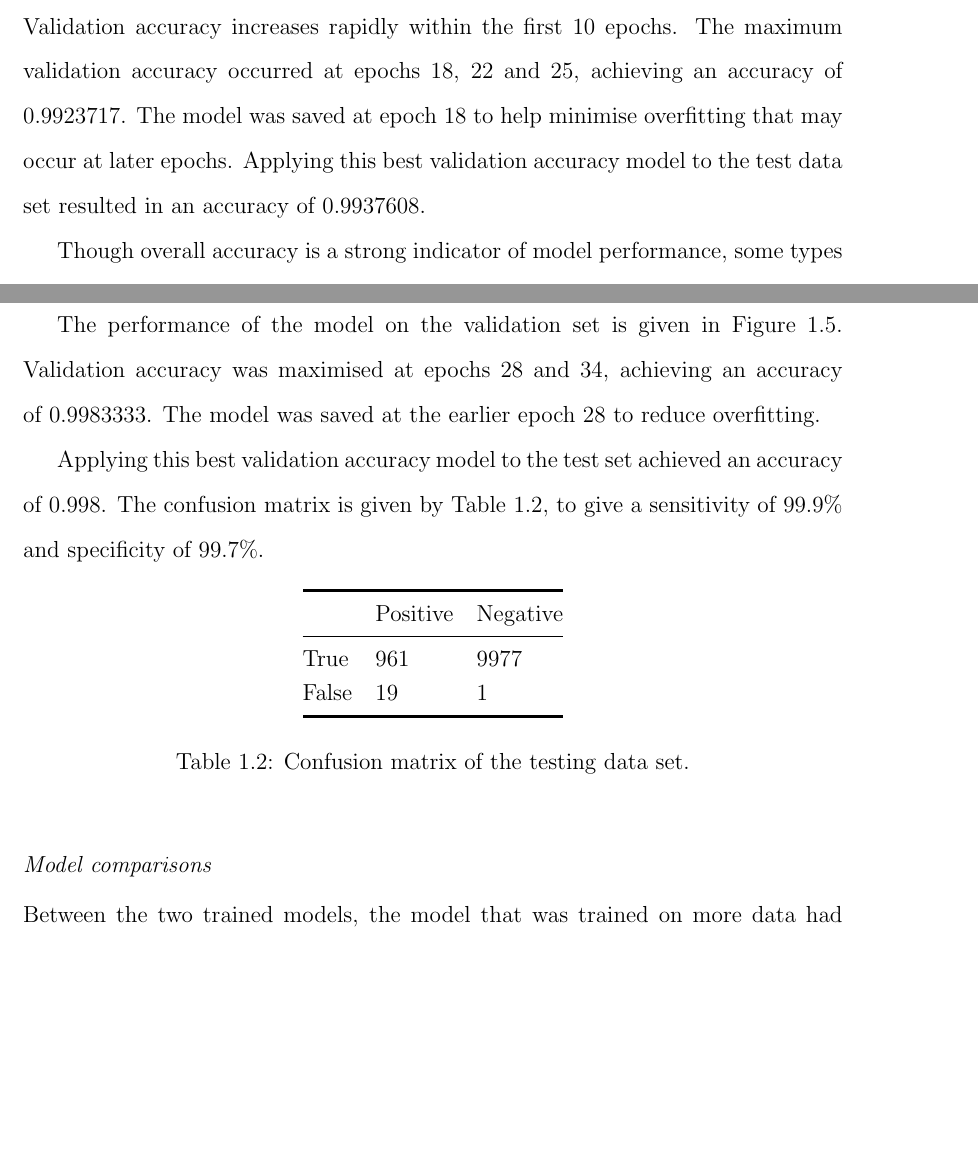
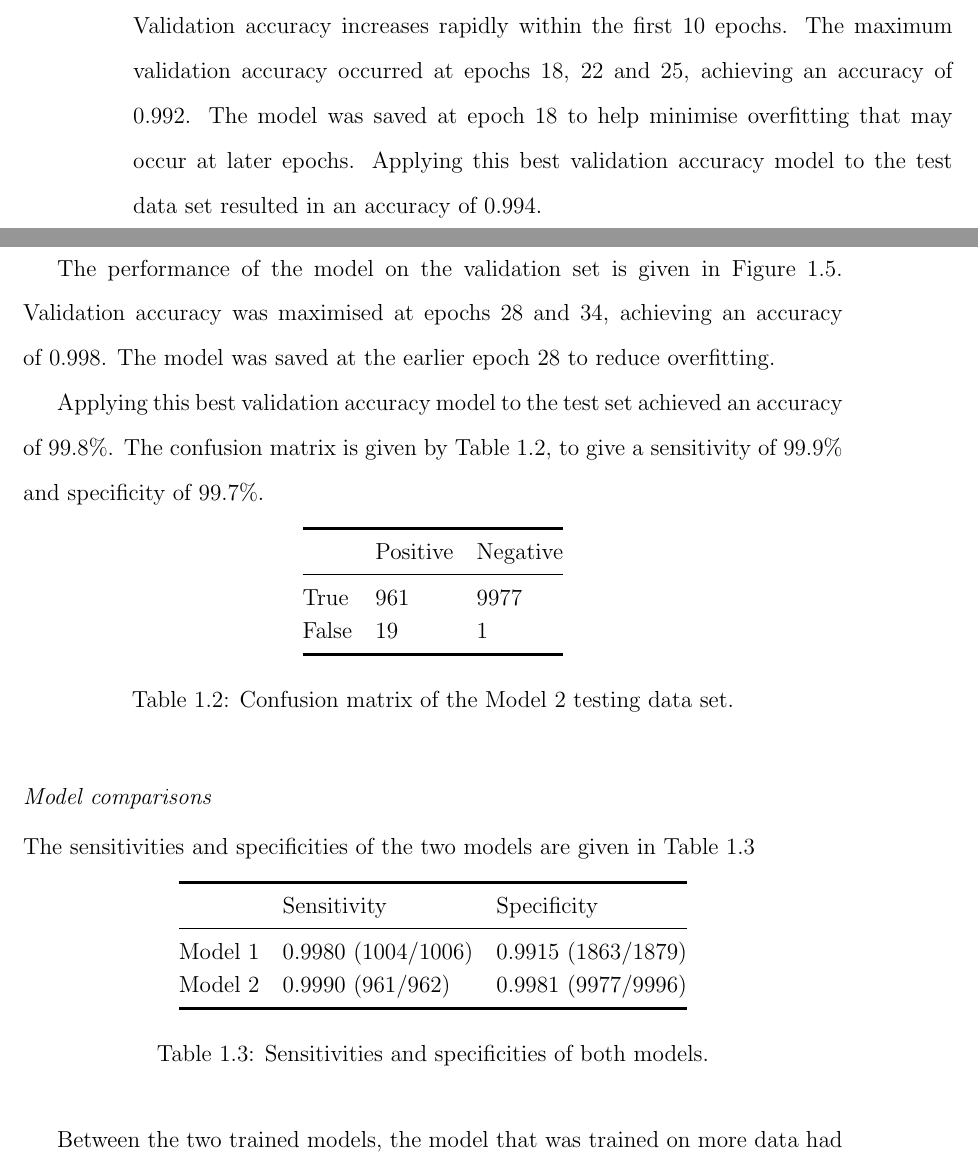
Before and after one commit to melindamortimer/lacune-pvs-cnn, a LaTeX thesis (Thesis_Docs/7_results.tex): two parts of pages 4 and 6 of 9 before the commit and two parts of pages 3 and 6 of 9 after it, joined at a grey line, cut so that both start at the same text, the shorter picture padded with empty space. Compiled offline with pdfLaTeX; a LaTeX package or settings file that is missing is left out.

Commit message:
Updated results figures

```diff
--- a/Thesis_Docs/7_results.tex
+++ b/Thesis_Docs/7_results.tex
@@ -43,3 +47,4 @@ The first model generated has the same positive-negative sample ratio as outline
 	\label{results-train-acc4-fig}
 \end{figure}
 
+The model's validation set accuracy was tested after each epoch. This data set was not used for training and is used to assess the model's performance given new unseen data. The resulting validation accuracies are shown in Figure \ref{results-valid-acc4-fig}. Validation accuracy increases rapidly within the first 10 epochs. The maximum validation accuracy occurred at epochs 18, 22 and 25, achieving an accuracy of 0.992. The model was saved at epoch 18 to help minimise overfitting that may occur at later epochs. Applying this best validation accuracy model to the test data set resulted in an accuracy of 0.994.
@@ -55,7 +57,5 @@ Training accuracy was calculated every 5 batches, where each batch contained 128
 	\label{results-valid-acc4-fig}
 \end{figure}
-
-The model's validation set accuracy was tested after each epoch. This data set was not used for training and is used to assess the model's performance given new unseen data. The resulting validation accuracies are shown in Figure \ref{results-valid-acc4-fig}. Validation accuracy increases rapidly within the first 10 epochs. The maximum validation accuracy occurred at epochs 18, 22 and 25, achieving an accuracy of 0.9923717. The model was saved at epoch 18 to help minimise overfitting that may occur at later epochs. Applying this best validation accuracy model to the test data set resulted in an accuracy of 0.9937608.
 
 Though overall accuracy is a strong indicator of model performance, some types of inaccuracy can be more detrimental than others. In the identification of lacunes, it is preferable to have a larger number of false candidate lacunes than misclassify a true lacune. As a result, models will be compared by considering actual and predicted classification differences. Using this scheme, there are four outcomes: true-positive, true-negative, false-positive, and false-negative. These outcomes can be formatted into a \textit{confusion matrix}, as shown in Table \ref{results-confmat4-tab}.
 
@@ -87,7 +87,7 @@ The second model was built using all of the generated positive and negative samp
 	\label{results-train-acc5-fig}
 \end{figure}
 
-The performance of the model on the validation set is given in Figure \ref{results-valid-acc5-fig}. Validation accuracy was maximised at epochs 28 and 34, achieving an accuracy of 0.9983333. The model was saved at the earlier epoch 28 to reduce overfitting.
+The performance of the model on the validation set is given in Figure \ref{results-valid-acc5-fig}. Validation accuracy was maximised at epochs 28 and 34, achieving an accuracy of 0.998. The model was saved at the earlier epoch 28 to reduce overfitting.
 
 % Validation accuracy
 \begin{figure}[ht]
@@ -97,7 +97,7 @@ The performance of the model on the validation set is given in Figure \ref{resul
 	\label{results-valid-acc5-fig}
 \end{figure}
 
-Applying this best validation accuracy model to the test set achieved an accuracy of 0.998. The confusion matrix is given by Table \ref{results-confmat5-tab}, to give a sensitivity of 99.9\% and specificity of 99.7\%.
+Applying this best validation accuracy model to the test set achieved an accuracy of 99.8\%. The confusion matrix is given by Table \ref{results-confmat5-tab}, to give a sensitivity of 99.9\% and specificity of 99.7\%.
 
 \begin{table}[ht]
 	\centering
@@ -109,9 +109,23 @@ Applying this best validation accuracy model to the test set achieved an accurac
 	False & 19 & 1\\
 	\bottomrule[1.5pt]\\
 	\end{tabular}
-	\caption{Confusion matrix of the testing data set.}
+	\caption{Confusion matrix of the Model 2 testing data set.}
 	\label{results-confmat5-tab}
 \end{table}
 
 \subsection*{Model comparisons}
 
+The sensitivities and specificities of the two models are given in Table \ref{results-sens-spec-tab}
+\begin{table}[ht]
+	\centering
+	\begin{tabular}{@{}lll@{}}
+	\toprule[1.5pt]
+	& Sensitivity & Specificity\\
+	\midrule
+	Model 1 & 0.9980 (1004/1006) & 0.9915 (1863/1879)\\
+	Model 2 & 0.9990 (961/962) & 0.9981 (9977/9996)\\
+	\bottomrule[1.5pt]\\
+	\end{tabular}
+	\caption{Sensitivities and specificities of both models.}
+	\label{results-sens-spec-tab}
+\end{table}
```
Also changed, not shown: Thesis_Docs/7_results.tex (33 more changed lines), 4 other files.
